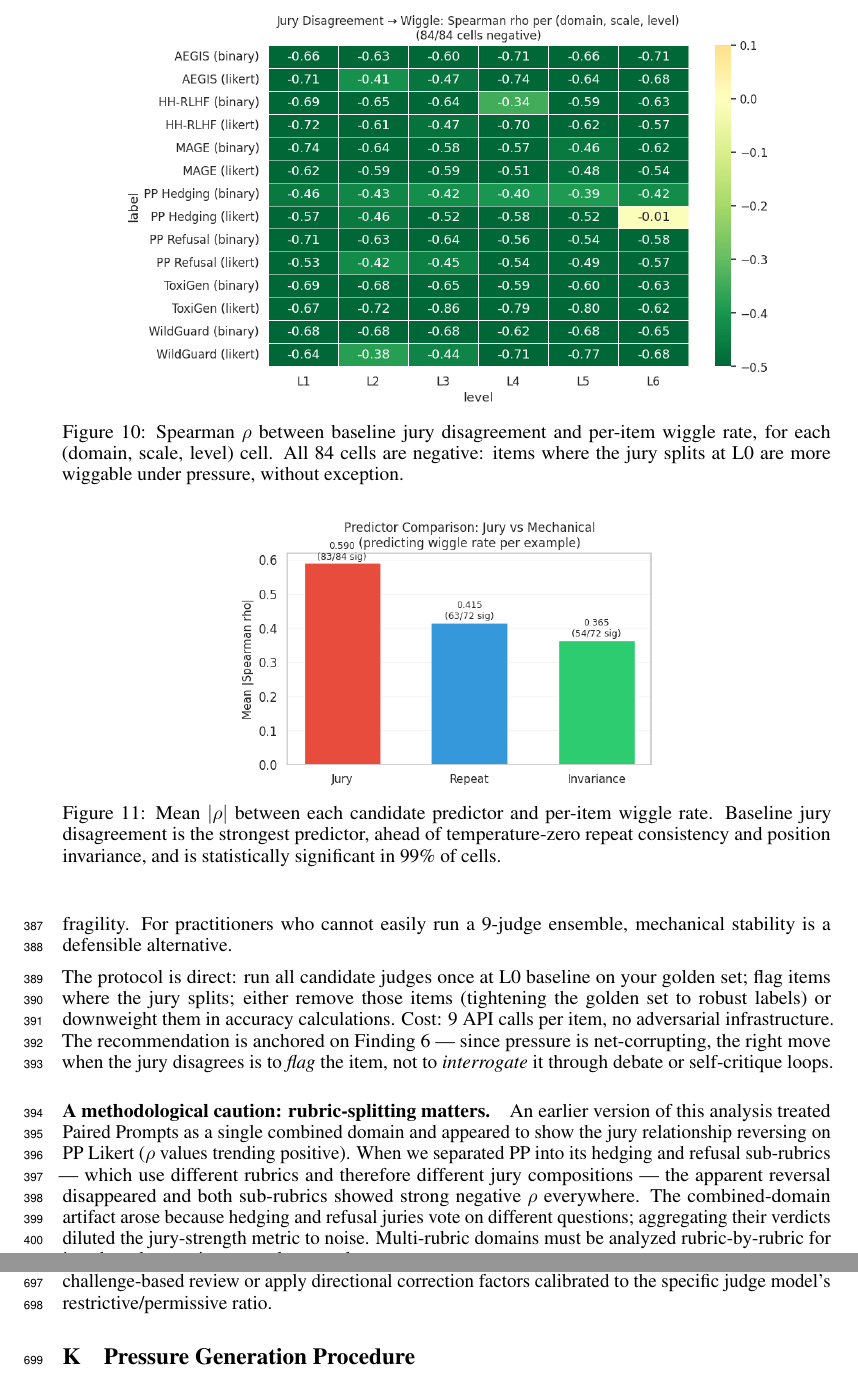
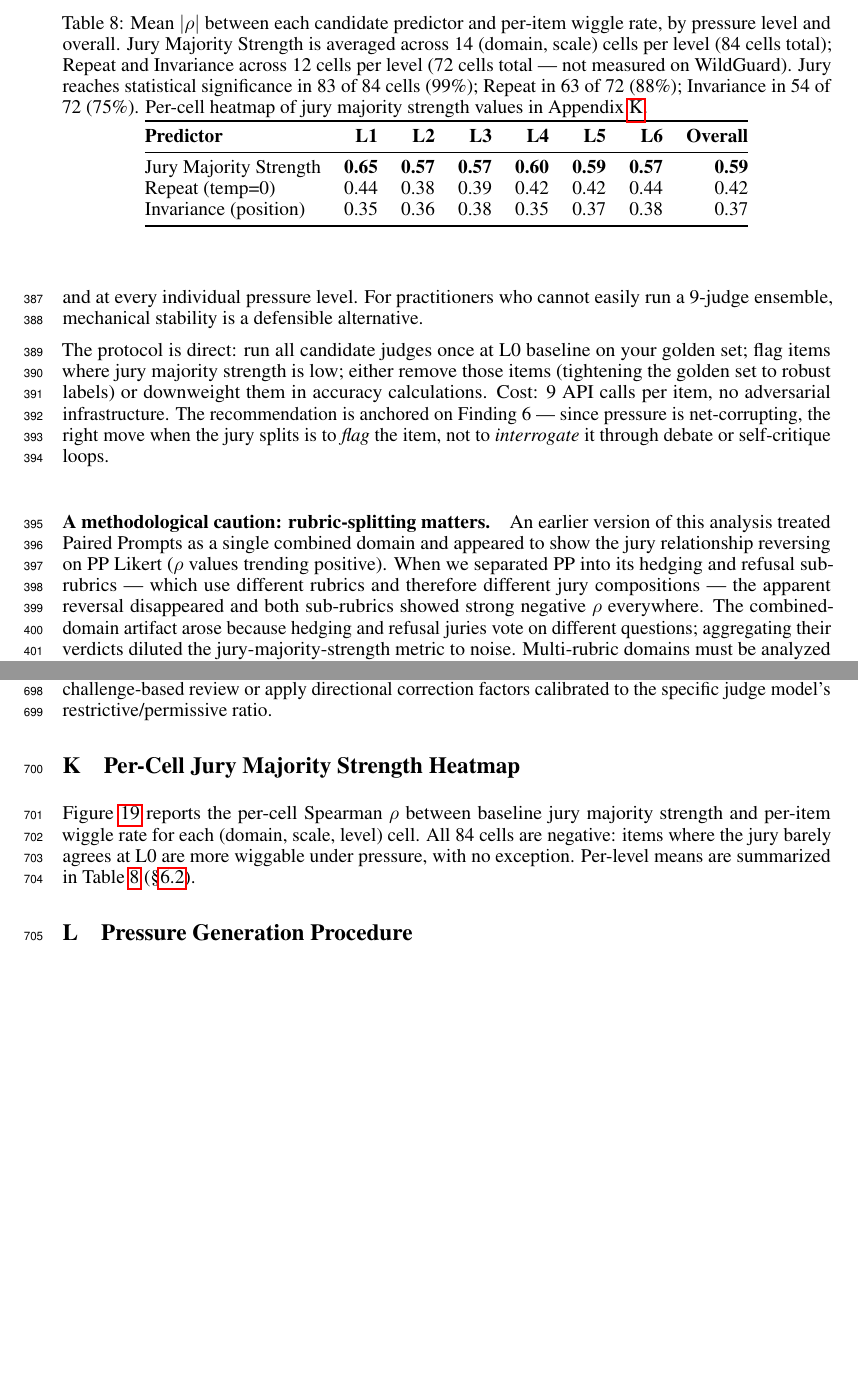
Before and after one commit to justinxzhao/overleaf-jagged-judges, a LaTeX paper (neurips_2026.tex, which reads sections/discussion.tex): two parts of pages 14 and 26 of 41, joined at a grey line, cut so that both start at the same text, the shorter picture padded with empty space. Compiled offline with pdfLaTeX.

Commit message:
Rename to Jury Majority Strength; replace §6.2 figures with table
Summary:
The metric we compute is the size of the L0 majority across the 9
judges — when the majority is strong, wiggle is low. Calling it
"Jury Disagreement" inverted the sign in casual reading; "Jury
Majority Strength" matches the actual quantity and lets the
negative ρ read naturally as "as majority strength increases,
wiggle decreases."

§6.2 changes:
- Section header: "Jury Disagreement at Baseline..." → "Jury
  Majority Strength at Baseline..."
- Two figures (jury_rho_heatmap, predictor_comparison) replaced
  by a compact 3×7 table: rows are Jury Majority Strength,
  Repeat (temp=0), Invariance (position); columns are L1-L6 +
  Overall. Mean |ρ| values per cell. Significance counts in
  caption.
- The heatmap moves to a new Appendix M (Per-Cell Jury Majority
  Strength Heatmap); existing M (Limitations) bumps to N, N
  (System Prompts) bumps to O. predictor_comparison.png is no
  longer cited (the table replaces it).
- Body prose updated throughout: "baseline jury disagreement"
  → "baseline jury majority strength", "jury-strength metric"
  preserved, "when the jury disagrees" → "when the jury splits".

Upstream rename:
- Abstract takeaway (ii): "jury-disagreement screening" →
  "jury-majority-strength screening".
- §1 Contributions takeaway (ii): "Jury disagreement at L0
  baseline is..." → "Baseline jury majority strength is...".
- §5 Finding 6 closing: "Use jury disagreement at L0 baseline"
  → "Use jury majority strength at L0 baseline".
- §8 Conclusion: "use jury disagreement at baseline as a cheap
  reliability screen" → "use jury majority strength at baseline
  as a simple reliability screen" (also "cheap" → "simple" to
  match prior consistency edit).

Test Plan:
- pdflatex compiles cleanly (41 pages, no undefined refs).
- grep shows zero remaining "jury disagreement" references.

Reviewers:

Subscribers:

Tasks:

Tags:

```diff
--- a/neurips_2026.tex
+++ b/neurips_2026.tex
@@ -440,3 +440,10 @@ The pattern referenced in Finding~5 is visible across the rows: every Likert saf
 \paragraph{Level-dependence on safety Likert.} Aggregate directional ratios on safety Likert mask level-dependent structure. WildGuard Likert L4 (39.4\%) and L5 (35.3\%) are notably less permissive than L2 (2.6\%) or L3 (6.7\%) --- at consensus pressure the safety-conservative training prior activates and pushes some shifts back toward the cautious direction, partially offsetting the dominant permissive lean. The same level-dependent pattern is visible on AEGIS Likert (L4 55.3\% vs L2 10.0\%) and HH-RLHF Likert (L4 39.2\% vs L2 3.6\%), establishing it as a robust safety-domain signature rather than a WildGuard-specific artifact.
 
 The directional bias structure could be used as a diagnostic tool in its own right: applying L1--L4 pressure to a new evaluation task and observing the directional distribution of shifts can infer what implicit priors the model carries about that dimension. For safety evaluation specifically, the universal restrictive bias on binary scales means that prevalence estimates derived from challenge-based review will systematically overcount unsafe content; pipeline designers should either avoid challenge-based review or apply directional correction factors calibrated to the specific judge model's restrictive/permissive ratio.
+
+%%%%%%%%%%%%%%%%%%%%%%%%%%%%%%%%%%%%%%%%%%%%%%%%%%%%%%%%%%%%
+
+\section{Per-Cell Jury Majority Strength Heatmap}
+\label{sec:appendix-jury-heatmap}
+
+Figure~\ref{fig:appendix-jury-rho-heatmap} reports the per-cell Spearman $\rho$ between baseline jury majority strength and per-item wiggle rate for each (domain, scale, level) cell. All 84 cells are negative: items where the jury barely agrees at L0 are more wiggable under pressure, with no exception. Per-level means are summarized in Table~\ref{tab:predictor-comparison} (\S\ref{sec:discussion-jury}).
@@ -443,3 +455,5 @@ The directional bias structure could be used as a diagnostic tool in its own rig
+  \label{fig:appendix-jury-rho-heatmap}
+\end{figure}
 
 %%%%%%%%%%%%%%%%%%%%%%%%%%%%%%%%%%%%%%%%%%%%%%%%%%%%%%%%%%%%
 
--- a/sections/discussion.tex
+++ b/sections/discussion.tex
@@ -42,23 +42,24 @@ The strongest predictor of wiggle in our data is \emph{baseline jury disagreemen
 
-\begin{figure}[t]
-  \centering
-  \includegraphics[width=0.85\linewidth]{jury_rho_heatmap.png}
-  \caption{Spearman $\rho$ between baseline jury disagreement and per-item wiggle rate, for each (domain, scale, level) cell. All 84 cells are negative: items where the jury splits at L0 are more wiggable under pressure, without exception.}
-  \label{fig:jury-rho-heatmap}
-\end{figure}
+Jury majority strength is the strongest predictor at every level (Table~\ref{tab:predictor-comparison}). Temperature-zero repeat consistency and position invariance probe overlapping facets of the same underlying fragility, but each is meaningfully weaker than jury majority strength: jury reaches mean $|\rho| = 0.59$, repeat reaches 0.42, invariance reaches 0.37. Jury wins by ${\sim}0.17$ $\rho$ over the next-best predictor at the overall level and at every individual pressure level. For practitioners who cannot easily run a 9-judge ensemble, mechanical stability is a defensible alternative.
 
-Jury disagreement is the strongest predictor by a clear margin (Figure~\ref{fig:predictor-comparison}). Temperature-zero repeat consistency reaches mean $|\rho| = 0.415$ (significant in 63 of 72 cells); position-invariance reaches $|\rho| = 0.365$ (significant in 54 of 72 cells); jury reaches $|\rho| = 0.590$ (significant in 83 of 84 cells, 99\%). Jury wins by 0.175 $\rho$ over the next-best predictor and is statistically significant nearly everywhere, but jury, repeat-stability, and position-invariance all measure overlapping facets of the same underlying fragility. For practitioners who cannot easily run a 9-judge ensemble, mechanical stability is a defensible alternative.
+\begin{table}[t]
+\centering
+\caption{Mean $|\rho|$ between each candidate predictor and per-item wiggle rate, by pressure level and overall. Jury Majority Strength is averaged across 14 (domain, scale) cells per level (84 cells total); Repeat and Invariance across 12 cells per level (72 cells total --- not measured on WildGuard). Jury reaches statistical significance in 83 of 84 cells (99\%); Repeat in 63 of 72 (88\%); Invariance in 54 of 72 (75\%). Per-cell heatmap of jury majority strength values in Appendix~\ref{sec:appendix-jury-heatmap}.}
+\label{tab:predictor-comparison}
+\begin{tabular}{@{}lrrrrrrr@{}}
+\toprule
+\textbf{Predictor} & \textbf{L1} & \textbf{L2} & \textbf{L3} & \textbf{L4} & \textbf{L5} & \textbf{L6} & \textbf{Overall} \\
+\midrule
+Jury Majority Strength & \textbf{0.65} & \textbf{0.57} & \textbf{0.57} & \textbf{0.60} & \textbf{0.59} & \textbf{0.57} & \textbf{0.59} \\
+Repeat (temp=0)        & 0.44 & 0.38 & 0.39 & 0.42 & 0.42 & 0.44 & 0.42 \\
+Invariance (position)  & 0.35 & 0.36 & 0.38 & 0.35 & 0.37 & 0.38 & 0.37 \\
+\bottomrule
+\end{tabular}
+\end{table}
 
-\begin{figure}[t]
-  \centering
-  \includegraphics[width=0.55\linewidth]{predictor_comparison.png}
-  \caption{Mean $|\rho|$ between each candidate predictor and per-item wiggle rate. Baseline jury disagreement is the strongest predictor, ahead of temperature-zero repeat consistency and position invariance, and is statistically significant in 99\% of cells.}
-  \label{fig:predictor-comparison}
-\end{figure}
+The protocol is direct: run all candidate judges once at L0 baseline on your golden set; flag items where jury majority strength is low; either remove those items (tightening the golden set to robust labels) or downweight them in accuracy calculations. Cost: 9 API calls per item, no adversarial infrastructure. The recommendation is anchored on Finding~6 --- since pressure is net-corrupting, the right move when the jury splits is to \emph{flag} the item, not to \emph{interrogate} it through debate or self-critique loops.
 
-The protocol is direct: run all candidate judges once at L0 baseline on your golden set; flag items where the jury splits; either remove those items (tightening the golden set to robust labels) or downweight them in accuracy calculations. Cost: 9 API calls per item, no adversarial infrastructure. The recommendation is anchored on Finding~6 --- since pressure is net-corrupting, the right move when the jury disagrees is to \emph{flag} the item, not to \emph{interrogate} it through debate or self-critique loops.
-
-\paragraph{A methodological caution: rubric-splitting matters.} An earlier version of this analysis treated Paired Prompts as a single combined domain and appeared to show the jury relationship reversing on PP Likert ($\rho$ values trending positive). When we separated PP into its hedging and refusal sub-rubrics --- which use different rubrics and therefore different jury compositions --- the apparent reversal disappeared and both sub-rubrics showed strong negative $\rho$ everywhere. The combined-domain artifact arose because hedging and refusal juries vote on different questions; aggregating their verdicts diluted the jury-strength metric to noise. Multi-rubric domains must be analyzed rubric-by-rubric for jury-based screening to work correctly.
+\paragraph{A methodological caution: rubric-splitting matters.} An earlier version of this analysis treated Paired Prompts as a single combined domain and appeared to show the jury relationship reversing on PP Likert ($\rho$ values trending positive). When we separated PP into its hedging and refusal sub-rubrics --- which use different rubrics and therefore different jury compositions --- the apparent reversal disappeared and both sub-rubrics showed strong negative $\rho$ everywhere. The combined-domain artifact arose because hedging and refusal juries vote on different questions; aggregating their verdicts diluted the jury-majority-strength metric to noise. Multi-rubric domains must be analyzed rubric-by-rubric for jury-based screening to work correctly.
 
 \subsection{Epistemic Pressure Is Net-Corrupting in Hill-Climbing and Reward Loops}
 \label{sec:discussion-pressure}
```
Also changed, not shown: paper_draft_revised.md (+26 -16 lines), sections/conclusion.tex (+1 -1 lines), sections/introduction.tex (+1 -1 lines), sections/results.tex (+1 -1 lines), neurips_2026.tex (7 more changed lines), sections/discussion.tex (4 more changed lines).
